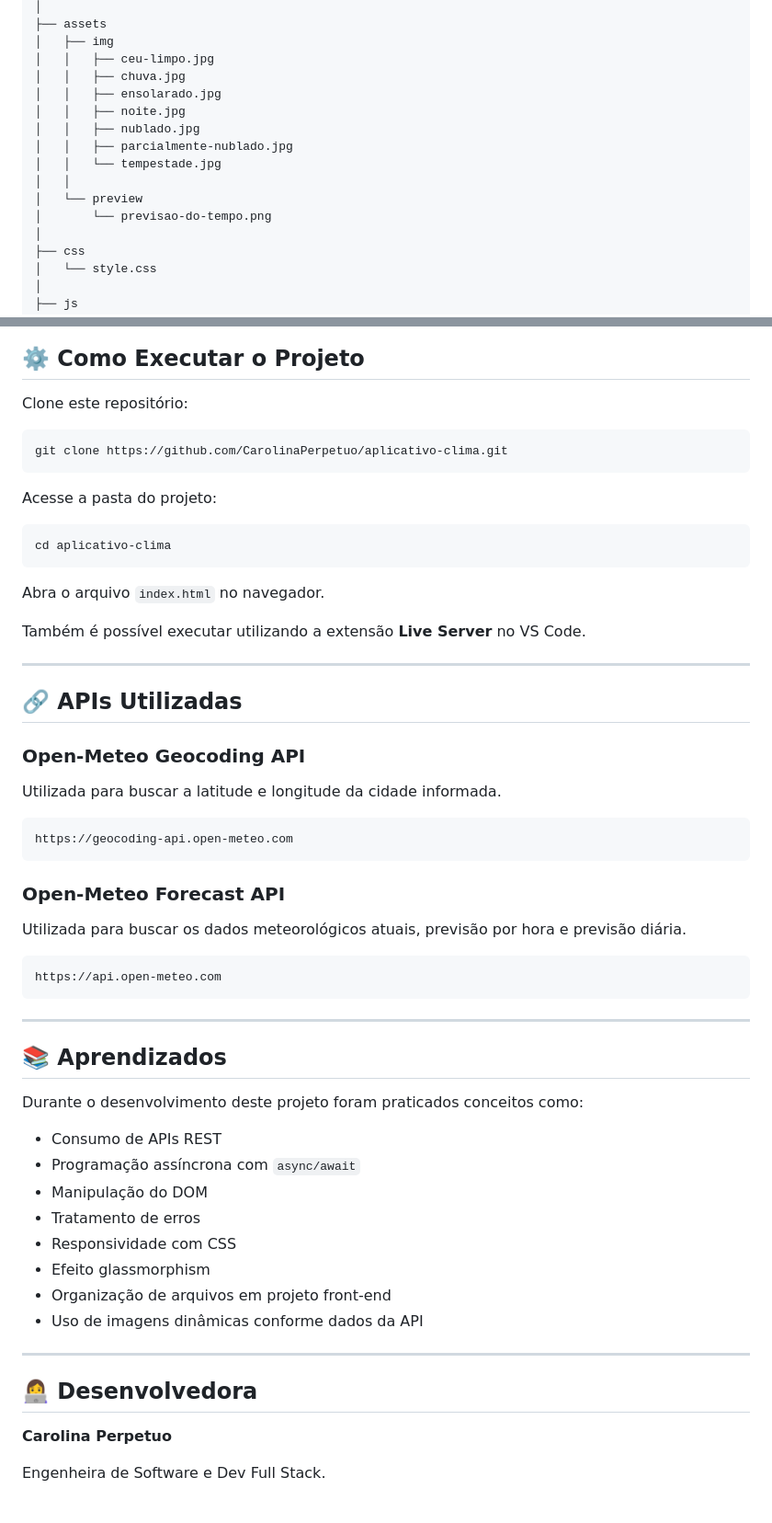
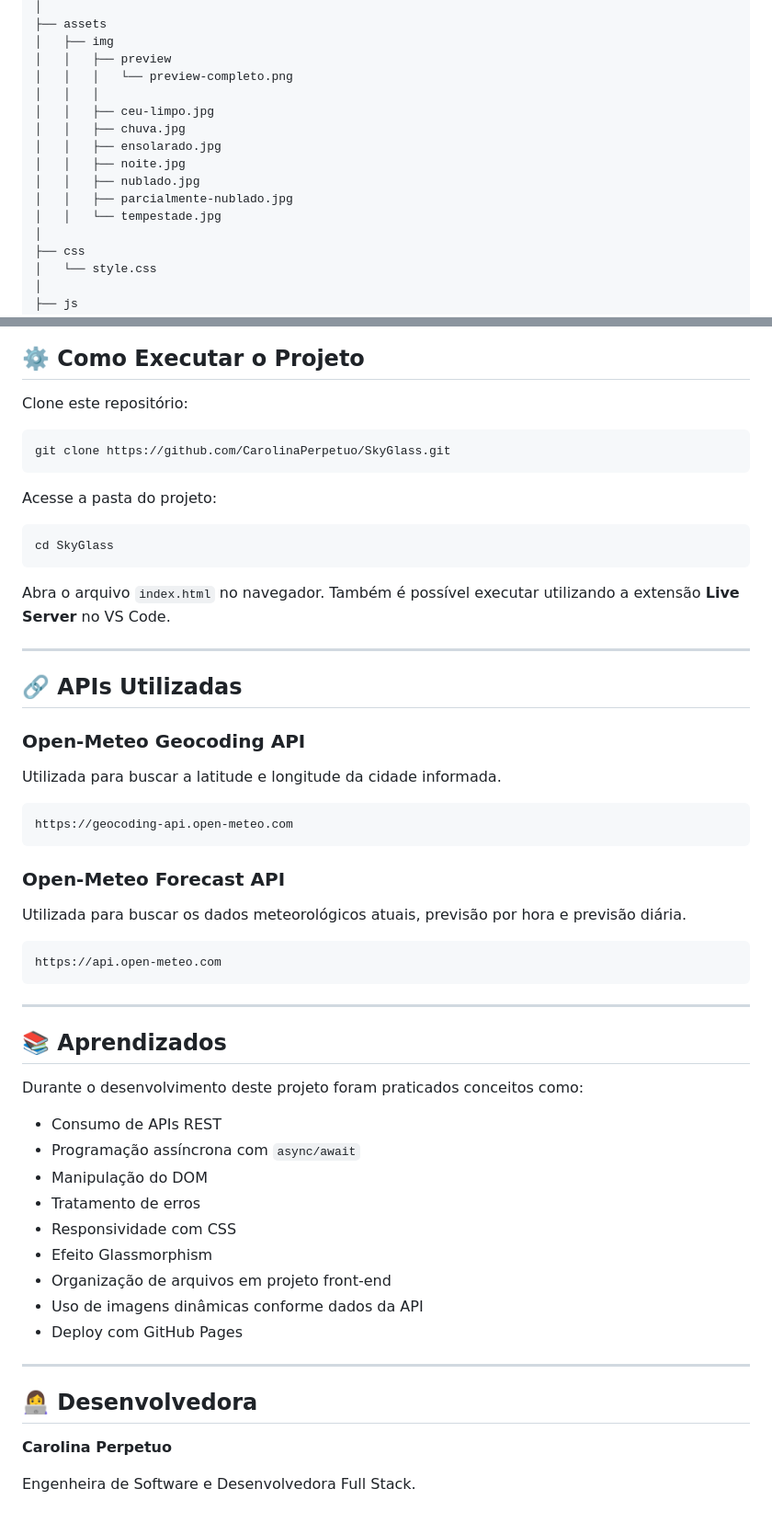
Before and after one commit to CarolinaPerpetuo/SkyGlass, a Markdown page: README.md, 2 parts joined by grey strips. Shown: that part at 92% size. Rendered like a GitHub page.

````diff
--- a/README.md
+++ b/README.md
@@ -71,6 +62,9 @@ APLICATIVO-CLIMA
 │
 ├── assets
 │   ├── img
+│   │   ├── preview
+│   │   │   └── preview-completo.png
+│   │   │
 │   │   ├── ceu-limpo.jpg
 │   │   ├── chuva.jpg
 │   │   ├── ensolarado.jpg
@@ -78,9 +72,6 @@ APLICATIVO-CLIMA
 │   │   ├── nublado.jpg
 │   │   ├── parcialmente-nublado.jpg
 │   │   └── tempestade.jpg
-│   │
-│   └── preview
-│       └── previsao-do-tempo.png
 │
 ├── css
 │   └── style.css
@@ -124,19 +115,16 @@ O projeto utiliza imagens diferentes de fundo conforme a condição climática r
 ## ⚙️ Como Executar o Projeto
 
 Clone este repositório:
-
 ```bash
-git clone https://github.com/CarolinaPerpetuo/aplicativo-clima.git
+git clone https://github.com/CarolinaPerpetuo/SkyGlass.git
 ```
 
 Acesse a pasta do projeto:
-
 ```bash
-cd aplicativo-clima
+cd SkyGlass
 ```
 
 Abra o arquivo `index.html` no navegador.
-
 Também é possível executar utilizando a extensão **Live Server** no VS Code.
 
 ---
@@ -146,7 +134,6 @@ Também é possível executar utilizando a extensão **Live Server** no VS Code.
 ### Open-Meteo Geocoding API
 
 Utilizada para buscar a latitude e longitude da cidade informada.
-
 ```text
 https://geocoding-api.open-meteo.com
 ```
@@ -154,11 +141,9 @@ https://geocoding-api.open-meteo.com
 ### Open-Meteo Forecast API
 
 Utilizada para buscar os dados meteorológicos atuais, previsão por hora e previsão diária.
-
 ```text
 https://api.open-meteo.com
 ```
-
 ---
 
 ## 📚 Aprendizados
@@ -170,9 +155,10 @@ Durante o desenvolvimento deste projeto foram praticados conceitos como:
 * Manipulação do DOM
 * Tratamento de erros
 * Responsividade com CSS
-* Efeito glassmorphism
+* Efeito Glassmorphism
 * Organização de arquivos em projeto front-end
 * Uso de imagens dinâmicas conforme dados da API
+* Deploy com GitHub Pages
 
 ---
 
@@ -180,5 +166,4 @@ Durante o desenvolvimento deste projeto foram praticados conceitos como:
 
 **Carolina Perpetuo**
 
-
-Engenheira de Software e Dev Full Stack.
+Engenheira de Software e Desenvolvedora Full Stack.
````
Also changed, not shown: other parts of README.md (+20 -29 lines), assets/img/preview/previsao-do-tempo.jpeg (added), 1 other file.
